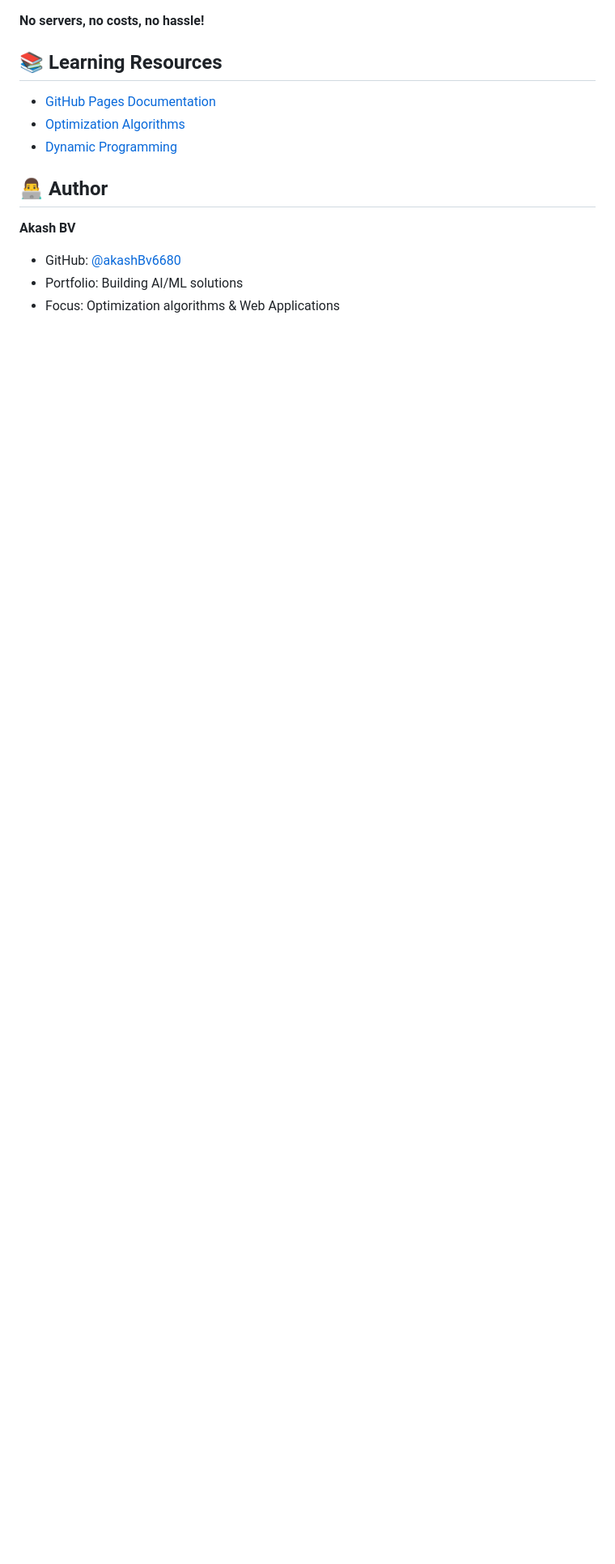
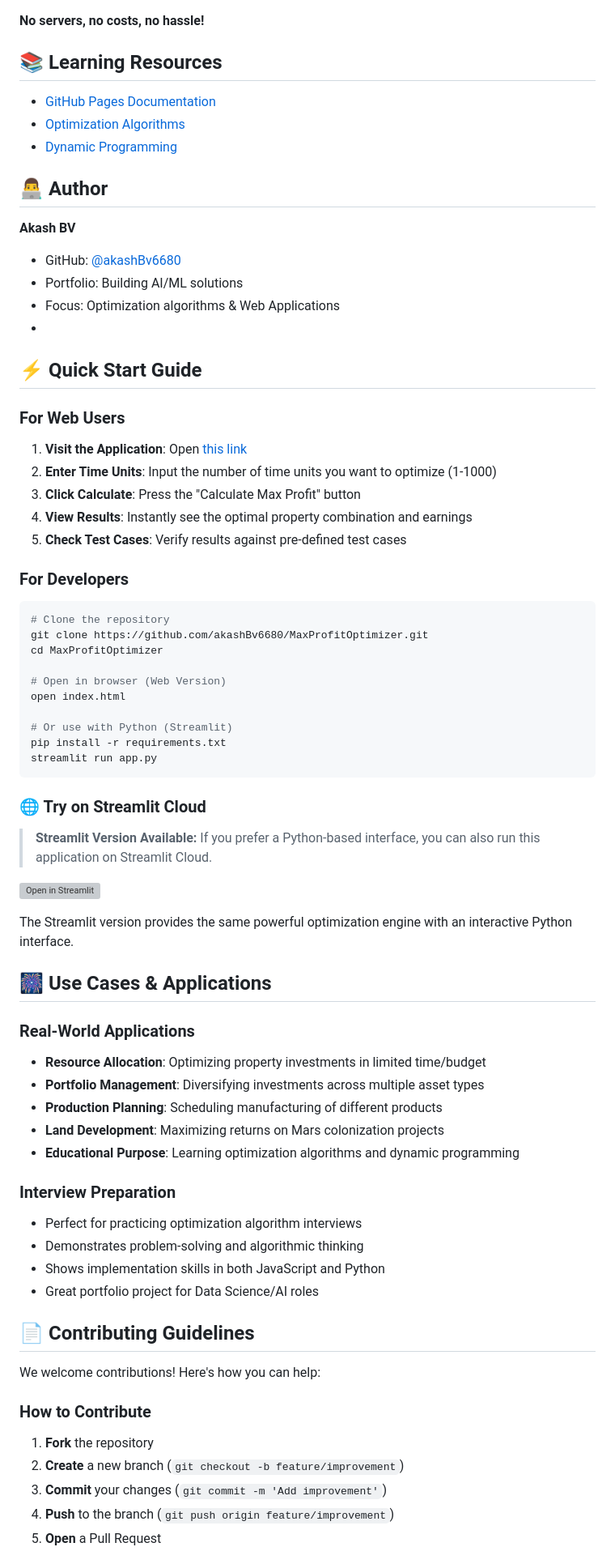
Before and after one commit to akashBv6680/MaxProfitOptimizer, a Markdown page: README.md, the part around the change printed below. Shown: that part at 81% size. GitHub-like rendering; blank space fills up the shorter version; grey boxes are pictures that could not be loaded.

````diff
--- a/README.md
+++ b/README.md
@@ -83,3 +83,61 @@ This application is deployed for free using GitHub Pages:
 - GitHub: [@akashBv6680](https://github.com/akashbv6680)
 - Portfolio: Building AI/ML solutions
 - Focus: Optimization algorithms & Web Applications
+-
+## ⚡ Quick Start Guide
+
+### For Web Users
+1. **Visit the Application**: Open [this link](https://akashbv6680.github.io/MaxProfitOptimizer/)
+2. **Enter Time Units**: Input the number of time units you want to optimize (1-1000)
+3. **Click Calculate**: Press the "Calculate Max Profit" button
+4. **View Results**: Instantly see the optimal property combination and earnings
+5. **Check Test Cases**: Verify results against pre-defined test cases
+
+### For Developers
+```bash
+# Clone the repository
+git clone https://github.com/akashBv6680/MaxProfitOptimizer.git
+cd MaxProfitOptimizer
+
+# Open in browser (Web Version)
+open index.html
+
+# Or use with Python (Streamlit)
+pip install -r requirements.txt
+streamlit run app.py
+```
+
+### 🌐 Try on Streamlit Cloud
+
+> **Streamlit Version Available:** If you prefer a Python-based interface, you can also run this application on Streamlit Cloud.
+
+[![Open in Streamlit](https://static.streamlit.io/badges/streamlit_badge_black_white.svg)](https://maxprofitoptimizer.streamlit.app/)
+
+The Streamlit version provides the same powerful optimization engine with an interactive Python interface.
+
+## 🎆 Use Cases & Applications
+
+### Real-World Applications
+- **Resource Allocation**: Optimizing property investments in limited time/budget
+- **Portfolio Management**: Diversifying investments across multiple asset types
+- **Production Planning**: Scheduling manufacturing of different products
+- **Land Development**: Maximizing returns on Mars colonization projects
+- **Educational Purpose**: Learning optimization algorithms and dynamic programming
+
+### Interview Preparation
+- Perfect for practicing optimization algorithm interviews
+- Demonstrates problem-solving and algorithmic thinking
+- Shows implementation skills in both JavaScript and Python
+- Great portfolio project for Data Science/AI roles
+
+## 📄 Contributing Guidelines
+
+We welcome contributions! Here's how you can help:
+
+### How to Contribute
+1. **Fork** the repository
+2. **Create** a new branch (`git checkout -b feature/improvement`)
+3. **Commit** your changes (`git commit -m 'Add improvement'`)
+4. **Push** to the branch (`git push origin feature/improvement`)
+5. **Open** a Pull Request
+
````
Also changed, not shown: other parts of README.md (+52 -0 lines).
